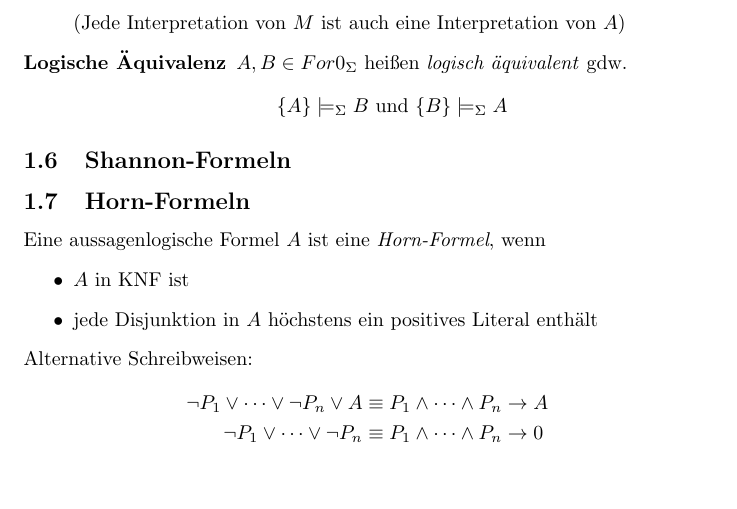
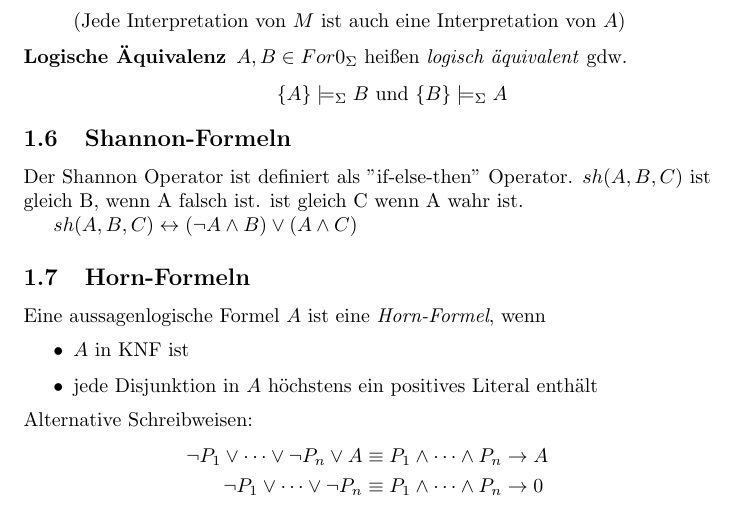
Before and after one commit to gmwe/formsys17, a LaTeX document (formsys.tex): part of page 2 of 6, cut so that both start at the same text, the shorter picture padded with empty space. Compiled offline with pdfLaTeX.

Commit message:
add utf8 and shannon 1 sentence

```diff
--- a/formsys.tex
+++ b/formsys.tex
@@ -1,6 +1,7 @@
 \documentclass{article}
 \usepackage{amsmath}
 \usepackage{amssymb}
+\usepackage[utf8]{inputenc}
 \begin{document}
 \section{Aussagenlogik}
 \subsection{Signatur $\Sigma$}
@@ -75,6 +76,11 @@ mit:
     \[ \{ A\} \models_\Sigma B \text{ und } \{B\} \models_\Sigma A \]
 \end{description}
 \subsection{Shannon-Formeln}
+Der Shannon Operator ist definiert als "if-else-then" Operator.
+$sh(A, B, C)$
+ist gleich B, wenn A falsch ist. ist gleich C wenn A wahr ist.
+
+$sh(A, B, C) \leftrightarrow (\lnot A \land B) \lor (A \land C)$
 
 \subsection{Horn-Formeln}
 Eine aussagenlogische Formel $A$ ist eine \textit{Horn-Formel}, wenn
```
Also changed, not shown: formsys.pdf.
